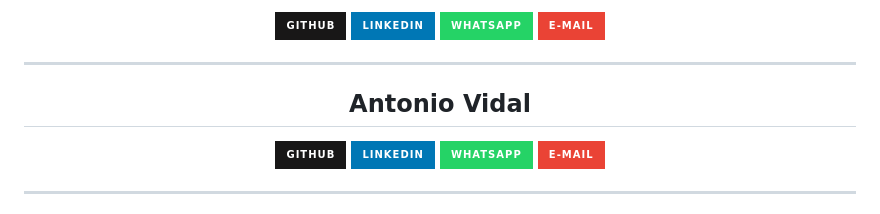
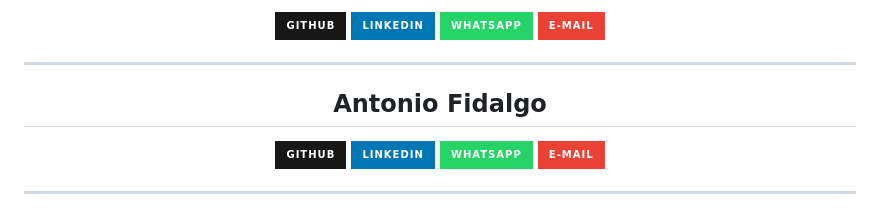
Before and after one commit to DaniTrindadee/SenaiConectTrabalhoFrontEnd, a Markdown page: README.md, the part around the change. GitHub-like rendering; badges without logos.

Commit message:
Fix typo in contributor name from Vidal to Fidalgo

```diff
--- a/README.md
+++ b/README.md
@@ -302,7 +302,7 @@ Abra o arquivo **index.html** em seu navegador.
 
 ---
 
-## Antonio Vidal
+## Antonio Fidalgo
 
 <a href="https://github.com/SEU-USUARIO">
   <img src="https://img.shields.io/badge/GitHub-181717?style=for-the-badge&logo=github&logoColor=white"/>
```
